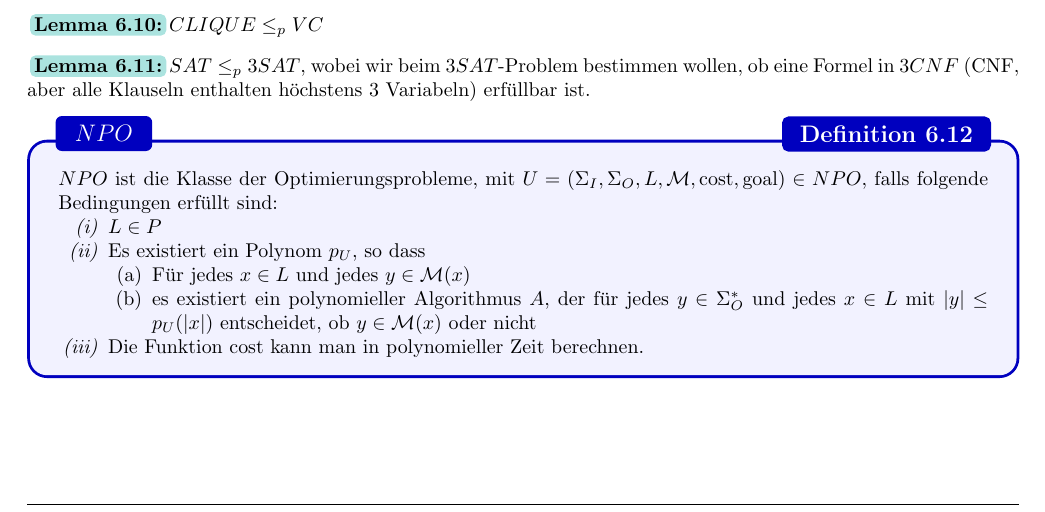
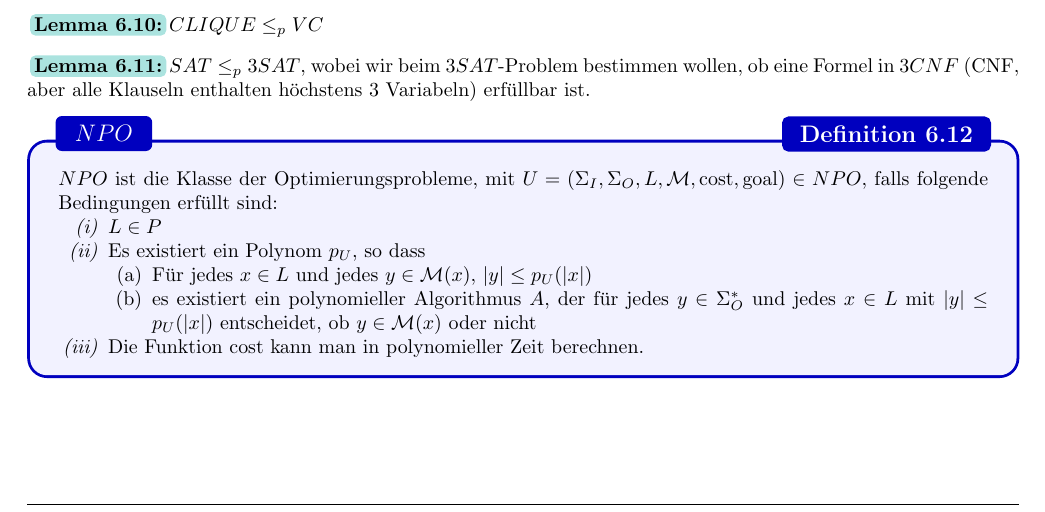
Before and after one commit to janishutz/eth-summaries, a LaTeX document (semester3/ti/ti-summary.tex, which reads semester3/ti/parts/05_complexity/04_np-completeness.tex): part of page 30 of 31, cut so that both start at the same text. The pictures show the PDF file semester3/ti/ti-summary.pdf that the author committed with the source.

Commit message:
[TI] Fix error

```diff
--- a/semester3/ti/parts/05_complexity/04_np-completeness.tex
+++ b/semester3/ti/parts/05_complexity/04_np-completeness.tex
@@ -65,7 +65,7 @@ so dass jede Kante aus $E$ mindestens einen Endpunkt in $U$ hat.
         \item $L \in P$
         \item Es existiert ein Polynom $p_U$, so dass
               \begin{enumerate}[label=(\alph*)]
-                  \item Für jedes $x \in L$ und jedes $y \in \cM(x)$
+                  \item Für jedes $x \in L$ und jedes $y \in \cM(x)$, $|y| \leq p_U(|x|)$
                   \item es existiert ein polynomieller Algorithmus $A$, der für jedes $y \in \word_O$ und jedes $x \in L$ mit $|y| \leq p_U(|x|)$ entscheidet,
                         ob $y \in \cM(x)$ oder nicht
               \end{enumerate}
```
Also changed, not shown: semester3/ti/ti-summary.pdf.
